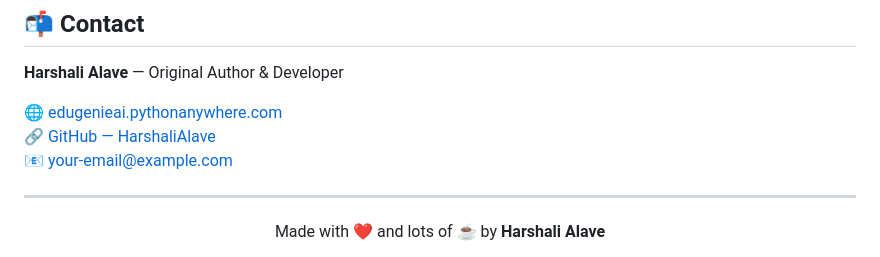
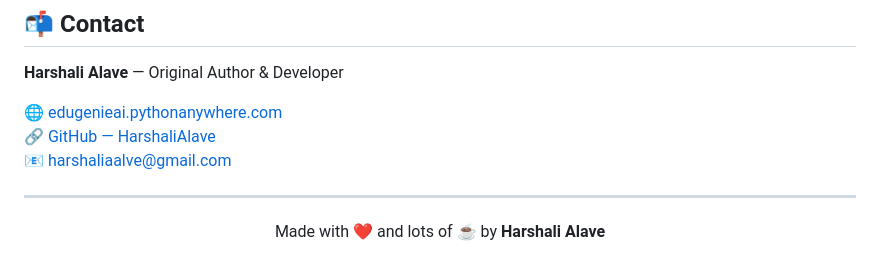
Before and after one commit to HarshaliAlave/EduGenie, a Markdown page: README.md, the part around the change. Rendered like a GitHub page.

```diff
--- a/README.md
+++ b/README.md
@@ -274,7 +274,7 @@ See the full [LICENSE](./LICENSE) file for details.
 
 🌐 [edugenieai.pythonanywhere.com](https://edugenieai.pythonanywhere.com)
 🔗 [GitHub — HarshaliAlave](https://github.com/HarshaliAlave)
-📧 your-email@example.com
+📧 harshaliaalve@gmail.com
 
 ---
 
```
